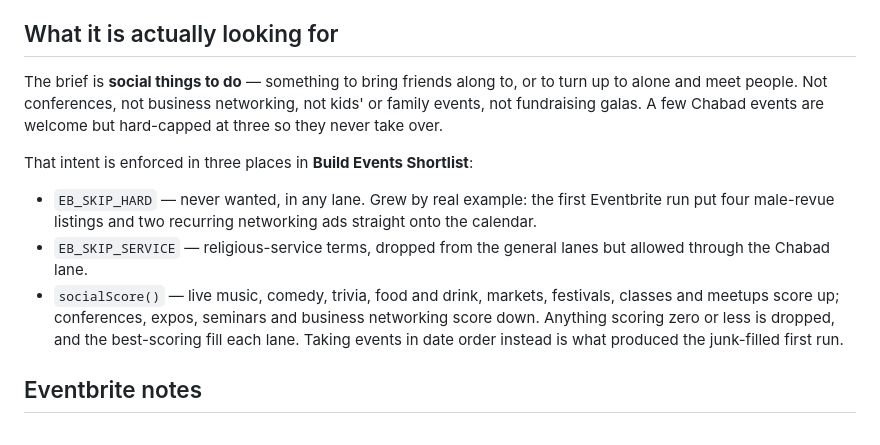
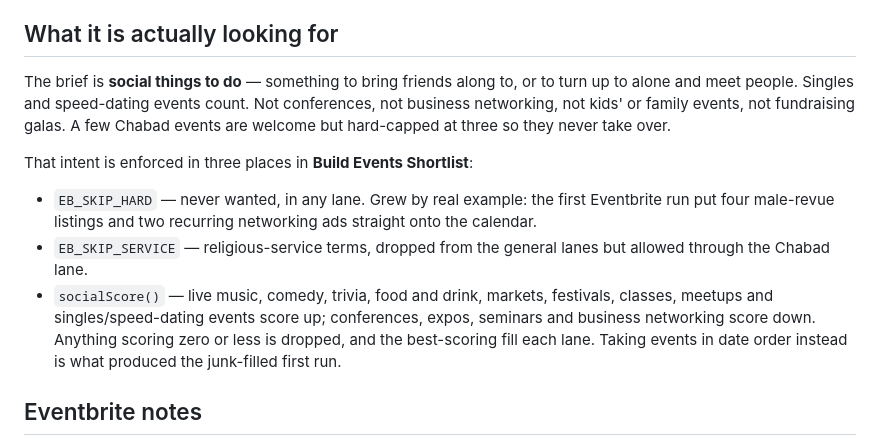
Before and after one commit to michaellawrence-it/michaellawrence-it, a Markdown page: n8n/README.md, the part around the change. Drawn GitHub-style.

Commit message:
Let singles and speed-dating events through
Dropped from the never-want list, and added to the positive scoring list as
well — without that second half they would clear the skip filter but still
score zero and be dropped by the sociability gate.

Verified on a live run: five now appear (two Hoboken, one Jersey City, two
NYC) without displacing the rest, and the local weighting holds at 10/8/8.

Co-Authored-By: Claude Opus 5 <noreply@anthropic.com>
Claude-Session: https://claude.ai/code/session_018E7FTU4aYDNZDqud1bikUe

```diff
--- a/n8n/README.md
+++ b/n8n/README.md
@@ -85,8 +85,9 @@ for both instead of creating copies.
 ## What it is actually looking for
 
 The brief is **social things to do** — something to bring friends along to, or
-to turn up to alone and meet people. Not conferences, not business networking,
-not kids' or family events, not fundraising galas. A few Chabad events are
+to turn up to alone and meet people. Singles and speed-dating events count. Not
+conferences, not business networking, not kids' or family events, not
+fundraising galas. A few Chabad events are
 welcome but hard-capped at three so they never take over.
 
 That intent is enforced in three places in **Build Events Shortlist**:
@@ -97,8 +98,8 @@ That intent is enforced in three places in **Build Events Shortlist**:
 - `EB_SKIP_SERVICE` — religious-service terms, dropped from the general lanes
   but allowed through the Chabad lane.
 - `socialScore()` — live music, comedy, trivia, food and drink, markets,
-  festivals, classes and meetups score up; conferences, expos, seminars and
-  business networking score down. Anything scoring zero or less is dropped, and
+  festivals, classes, meetups and singles/speed-dating events score up;
+  conferences, expos, seminars and business networking score down. Anything scoring zero or less is dropped, and
   the best-scoring fill each lane. Taking events in date order instead is what
   produced the junk-filled first run.
 
```
